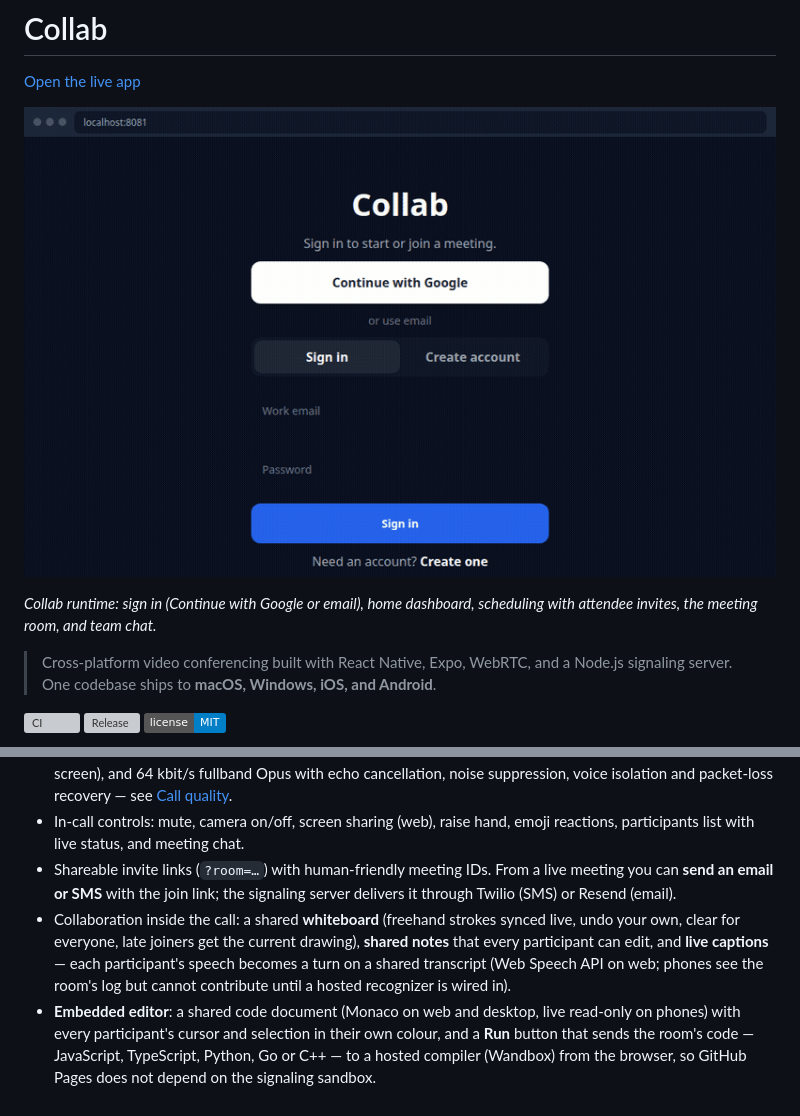
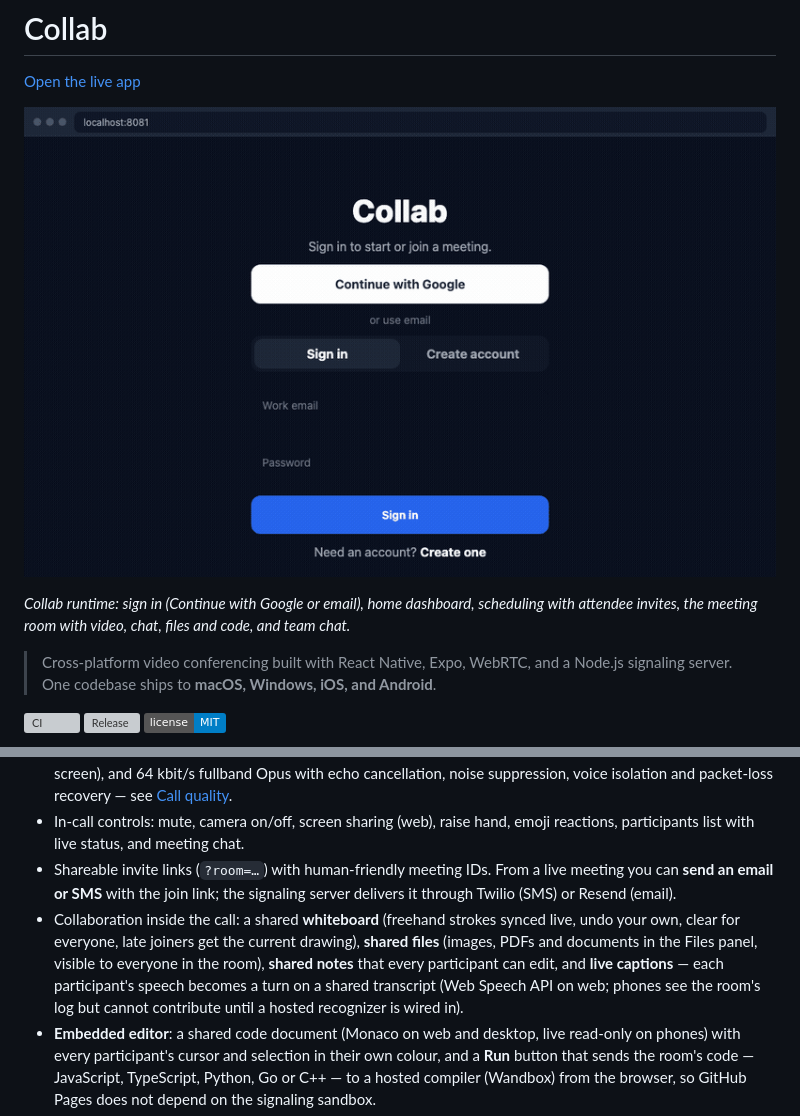
Before and after one commit to alexalghisi/collab, a Markdown page: README.md, 2 parts joined by grey strips. Drawn GitHub-style; pictures changed too: assets/demo.gif; badges without logos; grey boxes are pictures that could not be loaded.

Commit message:
feat: share images and PDFs from a meeting files panel

```diff
--- a/README.md
+++ b/README.md
@@ -6,7 +6,7 @@
   <img src="./assets/demo.gif" alt="Collab application runtime demo" width="800" />
 </p>
 
-_Collab runtime: sign in (Continue with Google or email), home dashboard, scheduling with attendee invites, the meeting room, and team chat._
+_Collab runtime: sign in (Continue with Google or email), home dashboard, scheduling with attendee invites, the meeting room with video, chat, files and code, and team chat._
 
 > Cross-platform video conferencing built with React Native, Expo, WebRTC, and a Node.js signaling server. One codebase ships to **macOS, Windows, iOS, and Android**.
 
@@ -87,7 +87,7 @@ iOS ships as an **unsigned** `.ipa`. Apple does not allow installing a downloade
 - **Call quality above a phone messenger**: 720p/30 fps capture, up to 2.5 Mbit/s of video (4 Mbit/s for a shared screen), and 64 kbit/s fullband Opus with echo cancellation, noise suppression, voice isolation and packet-loss recovery — see [Call quality](#call-quality).
 - In-call controls: mute, camera on/off, screen sharing (web), raise hand, emoji reactions, participants list with live status, and meeting chat.
 - Shareable invite links (`?room=…`) with human-friendly meeting IDs. From a live meeting you can **send an email or SMS** with the join link; the signaling server delivers it through Twilio (SMS) or Resend (email).
-- Collaboration inside the call: a shared **whiteboard** (freehand strokes synced live, undo your own, clear for everyone, late joiners get the current drawing), **shared notes** that every participant can edit, and **live captions** — each participant's speech becomes a turn on a shared transcript (Web Speech API on web; phones see the room's log but cannot contribute until a hosted recognizer is wired in).
+- Collaboration inside the call: a shared **whiteboard** (freehand strokes synced live, undo your own, clear for everyone, late joiners get the current drawing), **shared files** (images, PDFs and documents in the Files panel, visible to everyone in the room), **shared notes** that every participant can edit, and **live captions** — each participant's speech becomes a turn on a shared transcript (Web Speech API on web; phones see the room's log but cannot contribute until a hosted recognizer is wired in).
 - **Embedded editor**: a shared code document (Monaco on web and desktop, live read-only on phones) with every participant's cursor and selection in their own colour, and a **Run** button that sends the room's code — JavaScript, TypeScript, Python, Go or C++ — to a hosted compiler (Wandbox) from the browser, so GitHub Pages does not depend on the signaling sandbox.
 - **Meeting assistant**: an in-call panel that answers questions from the live transcript, notes and chat, and a **Search** view on the dashboard that retrieves passages from past meetings. OpenAI, Claude and Gemini are interchangeable via `ASSISTANT_PROVIDER`; with no key the panel reports that the assistant is not enabled.
 - **Host tools**: a **waiting room** (admit or deny each newcomer), mute one participant or everyone, remove a participant, and **breakout rooms** — the host spreads participants over N side rooms and brings everyone back with one click.
```
Also changed, not shown: assets/README.md (+1 -1 lines), 7 other files.
